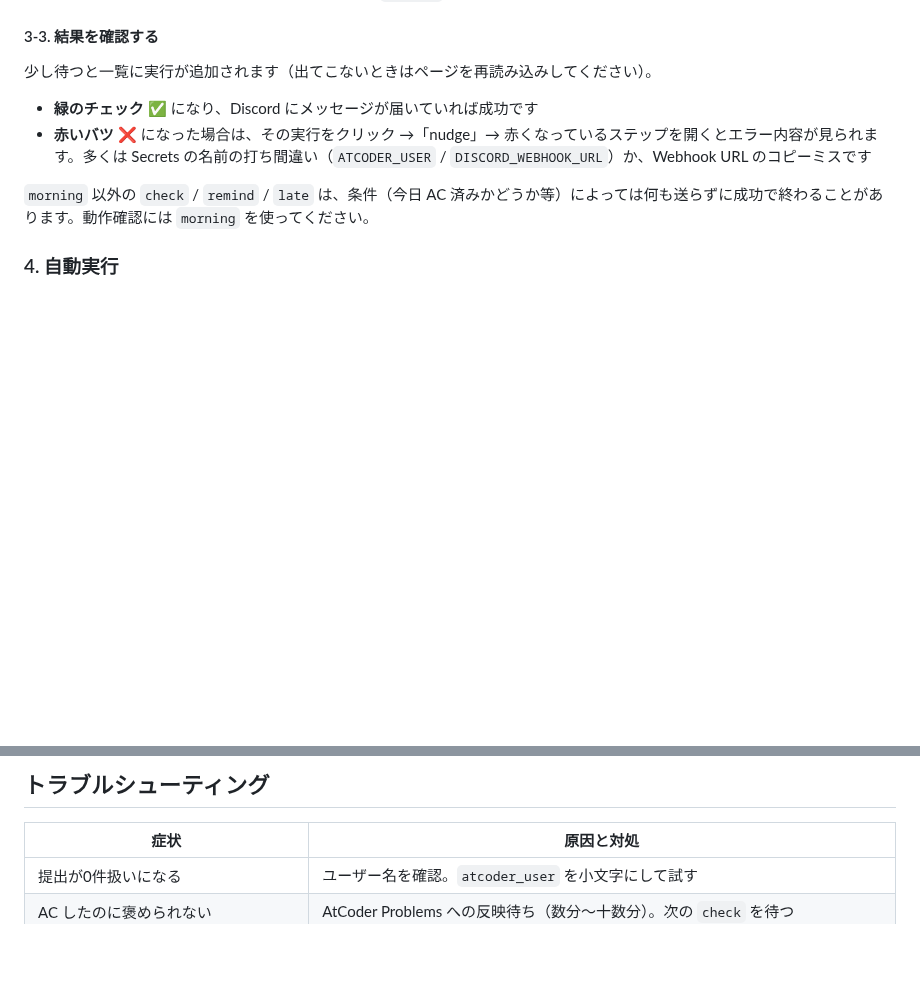
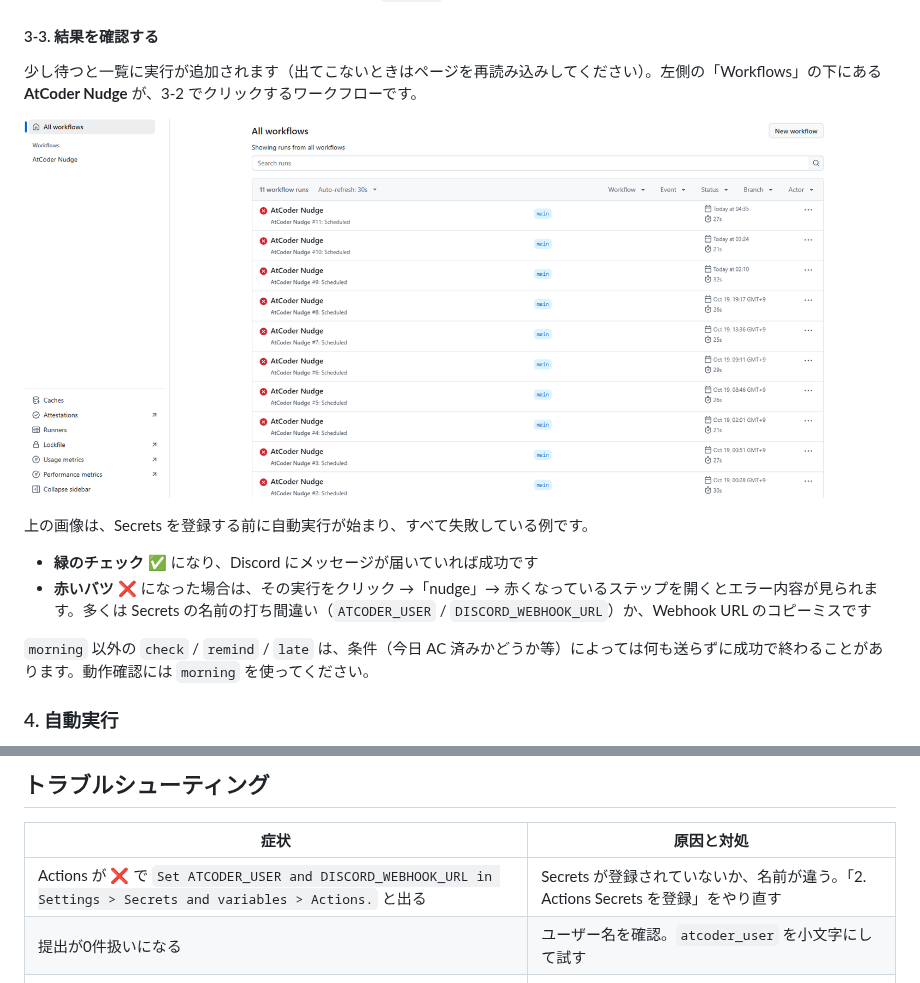
Before and after one commit to Kyo1r0/atcoder-nudge-pub, a Markdown page: README.md, 2 parts joined by grey strips. GitHub-like rendering; pictures changed too: docs/actions-runs.png (added); blank space fills up the shorter version.

Commit message:
docs: Actions 実行一覧の画像と Secrets 未登録時のエラーを追記
Co-Authored-By: Claude Opus 5.5 <noreply@anthropic.com>
Claude-Session: https://claude.ai/code/session_01AcQ4xBWn3VBfuP5Gu71P5Y

```diff
--- a/README.md
+++ b/README.md
@@ -87,7 +87,11 @@ Fork したリポジトリでは、最初は Actions が止まっています。
 
 #### 3-3. 結果を確認する
 
-少し待つと一覧に実行が追加されます（出てこないときはページを再読み込みしてください）。
+少し待つと一覧に実行が追加されます（出てこないときはページを再読み込みしてください）。左側の「Workflows」の下にある **AtCoder Nudge** が、3-2 でクリックするワークフローです。
+
+![Actions の実行一覧](docs/actions-runs.png)
+
+上の画像は、Secrets を登録する前に自動実行が始まり、すべて失敗している例です。
 
 - **緑のチェック ✅** になり、Discord にメッセージが届いていれば成功です
 - **赤いバツ ❌** になった場合は、その実行をクリック →「nudge」→ 赤くなっているステップを開くとエラー内容が見られます。多くは Secrets の名前の打ち間違い（`ATCODER_USER` / `DISCORD_WEBHOOK_URL`）か、Webhook URL のコピーミスです
@@ -340,6 +344,7 @@ sudo systemctl daemon-reload
 
 | 症状 | 原因と対処 |
 |---|---|
+| Actions が ❌ で `Set ATCODER_USER and DISCORD_WEBHOOK_URL in Settings > Secrets and variables > Actions.` と出る | Secrets が登録されていないか、名前が違う。「2. Actions Secrets を登録」をやり直す |
 | 提出が0件扱いになる | ユーザー名を確認。`atcoder_user` を小文字にして試す |
 | AC したのに褒められない | AtCoder Problems への反映待ち（数分〜十数分）。次の `check` を待つ |
 | 22時台に AC したのに23時に催促された | 同上。反映が間に合わなかった |
```
